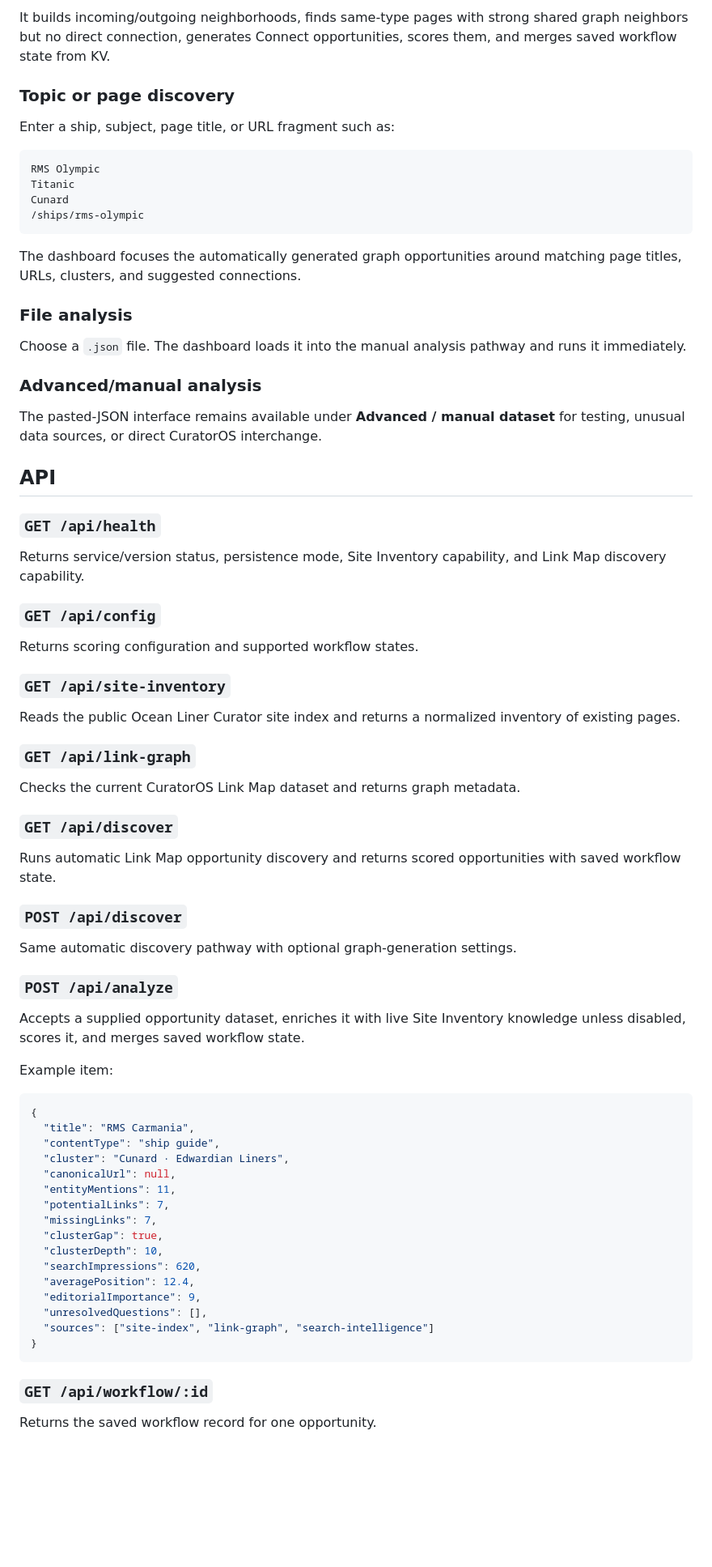
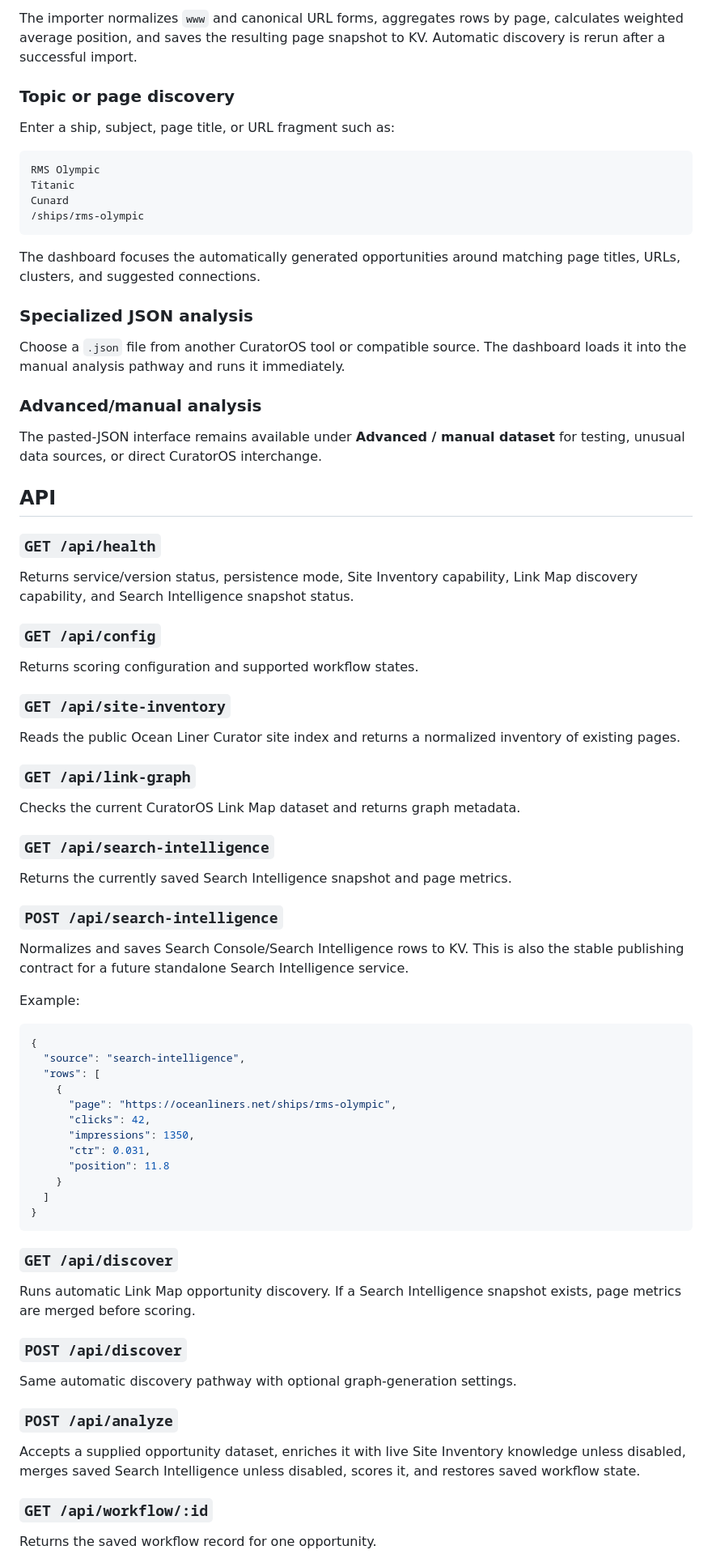
Before and after one commit to jaredmberger/content-opportunity, a Markdown page: README.md, the part around one of its changes. Shown at 81% size. Drawn GitHub-style; blank space fills up the shorter version.

Commit message:
Document Search Intelligence integration in v0.5

````diff
--- a/README.md
+++ b/README.md
@@ -54,6 +77,6 @@ https://curator.oceanliners.net/link-map/link-map-data.json
 ```
 
-It builds incoming/outgoing neighborhoods, finds same-type pages with strong shared graph neighbors but no direct connection, generates Connect opportunities, scores them, and merges saved workflow state from KV.
+The importer normalizes `www` and canonical URL forms, aggregates rows by page, calculates weighted average position, and saves the resulting page snapshot to KV. Automatic discovery is rerun after a successful import.
 
 ### Topic or page discovery
 
@@ -66,11 +89,11 @@ Cunard
 /ships/rms-olympic
 ```
 
-The dashboard focuses the automatically generated graph opportunities around matching page titles, URLs, clusters, and suggested connections.
+The dashboard focuses the automatically generated opportunities around matching page titles, URLs, clusters, and suggested connections.
 
-### File analysis
+### Specialized JSON analysis
 
-Choose a `.json` file. The dashboard loads it into the manual analysis pathway and runs it immediately.
+Choose a `.json` file from another CuratorOS tool or compatible source. The dashboard loads it into the manual analysis pathway and runs it immediately.
 
 ### Advanced/manual analysis
 
@@ -80,7 +103,7 @@ The pasted-JSON interface remains available under **Advanced / manual dataset**
 
 ### `GET /api/health`
 
-Returns service/version status, persistence mode, Site Inventory capability, and Link Map discovery capability.
+Returns service/version status, persistence mode, Site Inventory capability, Link Map discovery capability, and Search Intelligence snapshot status.
 
 ### `GET /api/config`
 
@@ -94,9 +117,34 @@ Reads the public Ocean Liner Curator site index and returns a normalized invento
 
 Checks the current CuratorOS Link Map dataset and returns graph metadata.
 
+### `GET /api/search-intelligence`
+
+Returns the currently saved Search Intelligence snapshot and page metrics.
+
+### `POST /api/search-intelligence`
+
+Normalizes and saves Search Console/Search Intelligence rows to KV. This is also the stable publishing contract for a future standalone Search Intelligence service.
+
+Example:
+
+```json
+{
+  "source": "search-intelligence",
+  "rows": [
+    {
+      "page": "https://oceanliners.net/ships/rms-olympic",
+      "clicks": 42,
+      "impressions": 1350,
+      "ctr": 0.031,
+      "position": 11.8
+    }
+  ]
+}
+```
+
 ### `GET /api/discover`
 
-Runs automatic Link Map opportunity discovery and returns scored opportunities with saved workflow state.
+Runs automatic Link Map opportunity discovery. If a Search Intelligence snapshot exists, page metrics are merged before scoring.
 
 ### `POST /api/discover`
 
@@ -104,28 +152,7 @@ Same automatic discovery pathway with optional graph-generation settings.
 
 ### `POST /api/analyze`
 
-Accepts a supplied opportunity dataset, enriches it with live Site Inventory knowledge unless disabled, scores it, and merges saved workflow state.
-
-Example item:
-
-```json
-{
-  "title": "RMS Carmania",
-  "contentType": "ship guide",
-  "cluster": "Cunard · Edwardian Liners",
-  "canonicalUrl": null,
-  "entityMentions": 11,
-  "potentialLinks": 7,
-  "missingLinks": 7,
-  "clusterGap": true,
-  "clusterDepth": 10,
-  "searchImpressions": 620,
-  "averagePosition": 12.4,
-  "editorialImportance": 9,
-  "unresolvedQuestions": [],
-  "sources": ["site-index", "link-graph", "search-intelligence"]
-}
-```
+Accepts a supplied opportunity dataset, enriches it with live Site Inventory knowledge unless disabled, merges saved Search Intelligence unless disabled, scores it, and restores saved workflow state.
 
 ### `GET /api/workflow/:id`
 
````
Also changed, not shown: other parts of README.md (+42 -17 lines).
